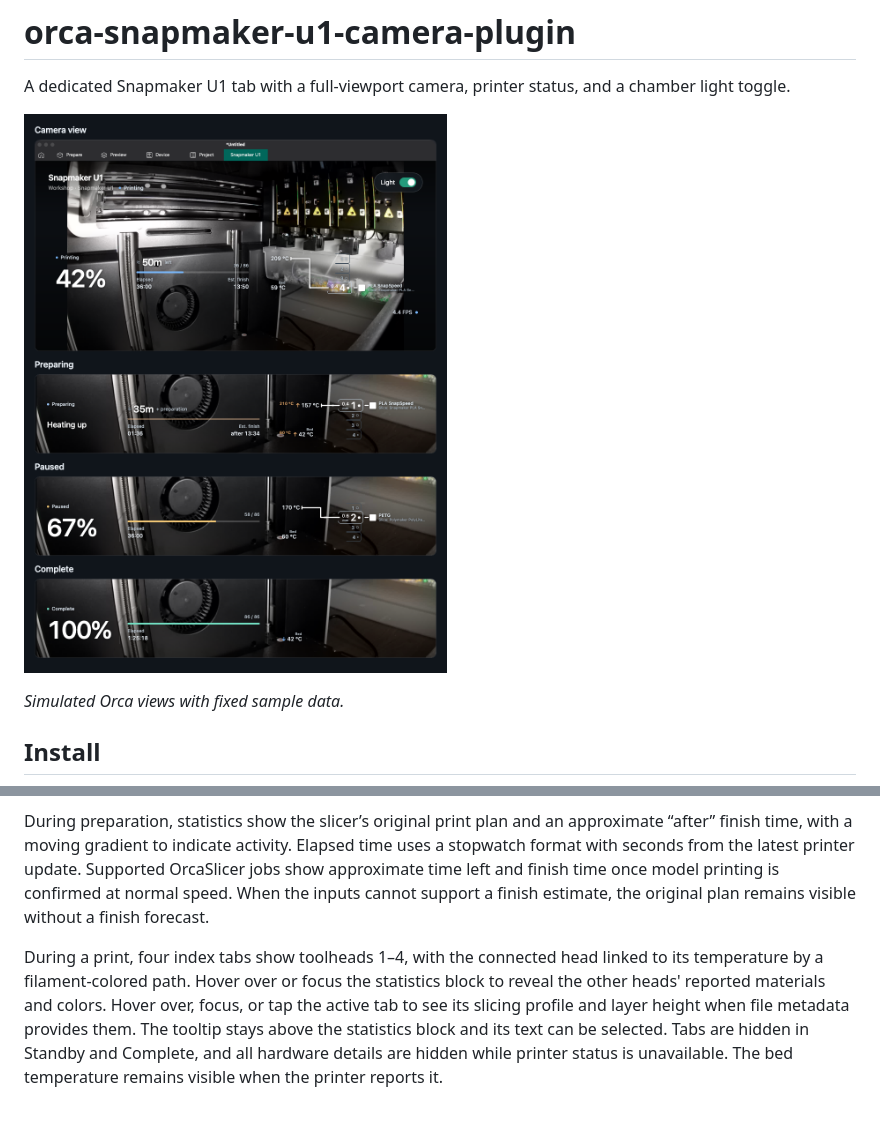
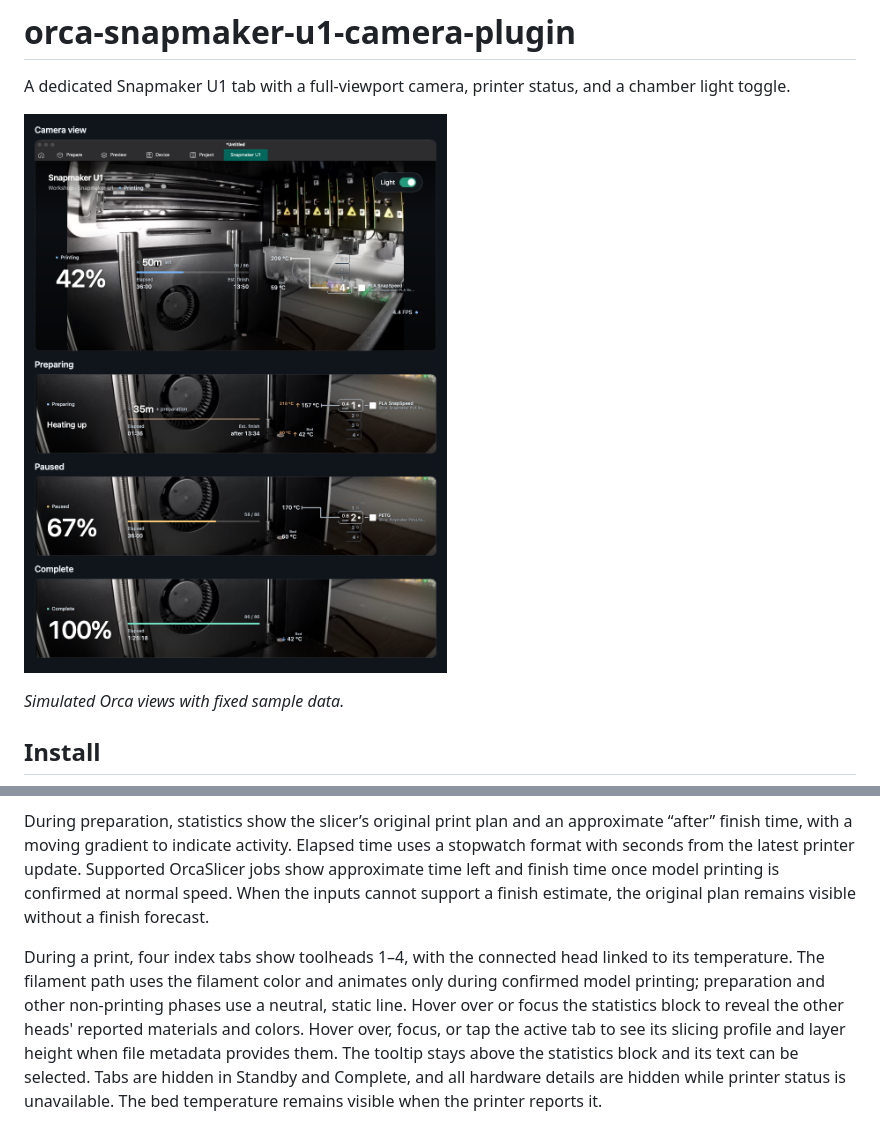
Before and after one commit to lanwen/orca-snapmaker-u1-camera-plugin, a Markdown page: README.md, 2 parts joined by grey strips. GitHub-like rendering; pictures changed too: docs/images/snapmaker-u1-states.png.

Commit message:
fix: show filament flow only during confirmed printing

```diff
--- a/README.md
+++ b/README.md
@@ -47,7 +47,8 @@ Elapsed time uses a stopwatch format with seconds from the latest printer update
 Supported OrcaSlicer jobs show approximate time left and finish time once model printing is confirmed at normal speed.
 When the inputs cannot support a finish estimate, the original plan remains visible without a finish forecast.
 
-During a print, four index tabs show toolheads 1–4, with the connected head linked to its temperature by a filament-colored path.
+During a print, four index tabs show toolheads 1–4, with the connected head linked to its temperature.
+The filament path uses the filament color and animates only during confirmed model printing; preparation and other non-printing phases use a neutral, static line.
 Hover over or focus the statistics block to reveal the other heads' reported materials and colors.
 Hover over, focus, or tap the active tab to see its slicing profile and layer height when file metadata provides them.
 The tooltip stays above the statistics block and its text can be selected.
```
Also changed, not shown: 3 other files.
